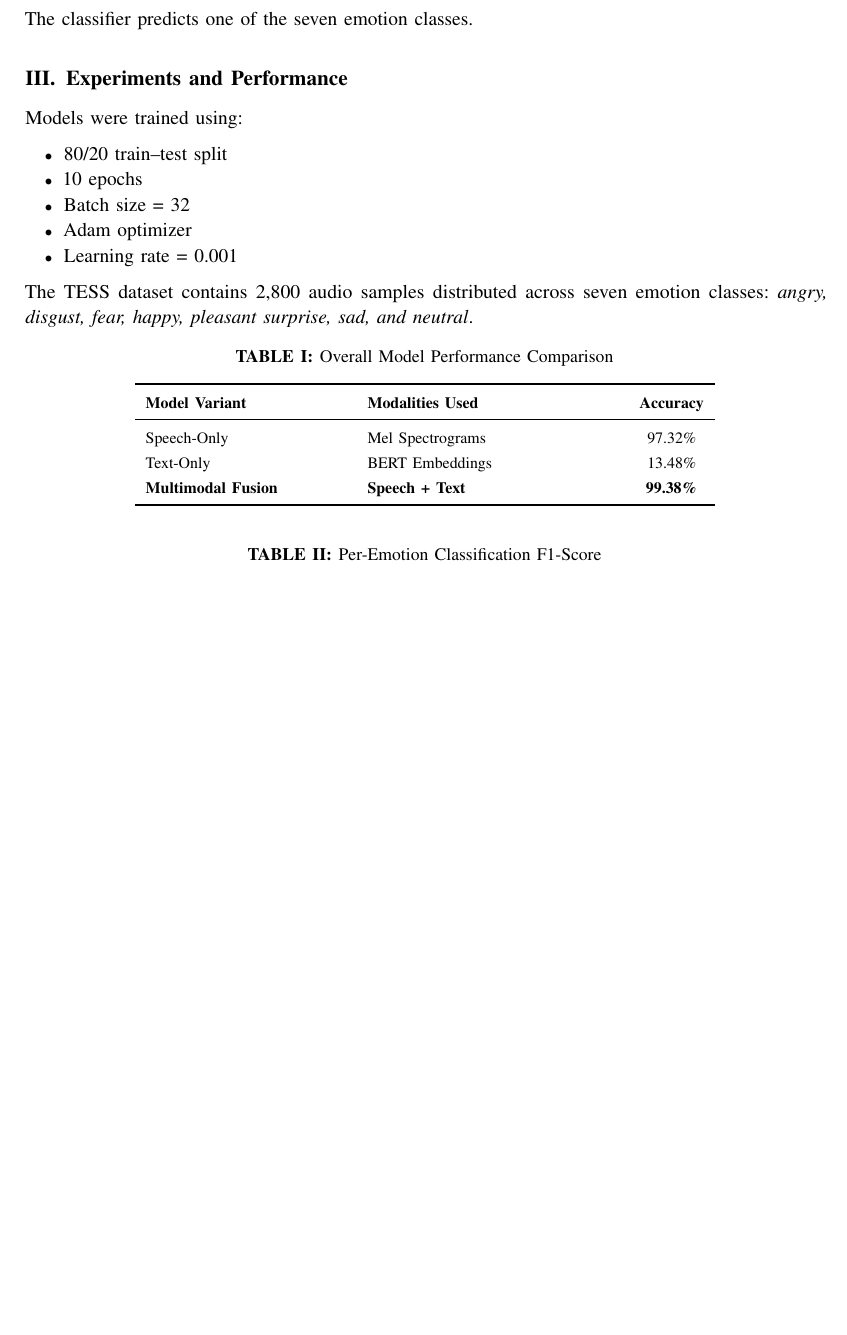
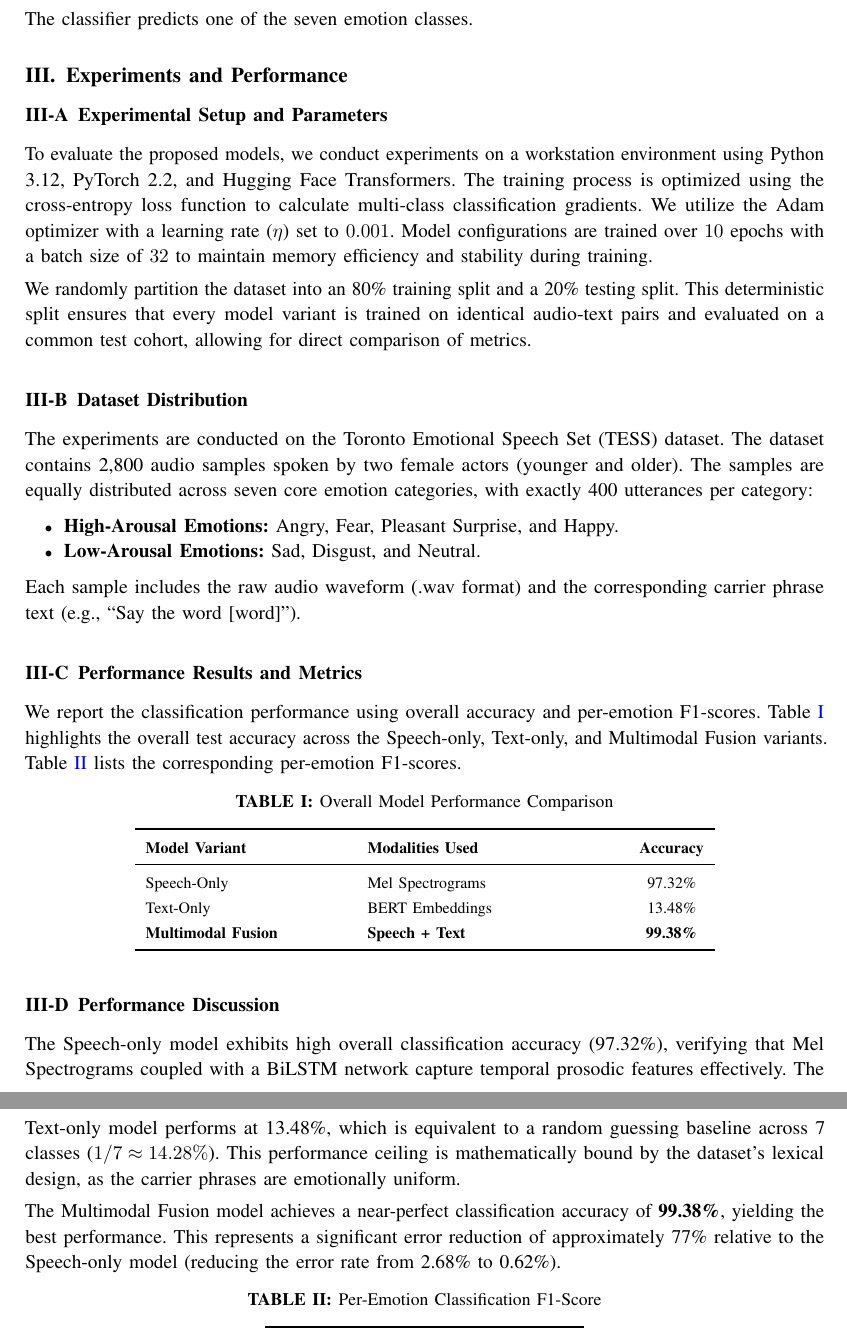
Before and after one commit to aaronroy123/speech_analysis_final, a LaTeX paper (report.tex): part of page 5 of 7 before the commit and two parts of pages 5 and 6 of 7 after it, the two joined at a grey line, cut so that both start at the same text, the shorter picture padded with empty space. Compiled offline with pdfLaTeX.

Commit message:
Expand Section III (Experiments and Performance) in report.tex to address visual sparsity

```diff
--- a/report.tex
+++ b/report.tex
@@ -208,24 +208,26 @@ The classifier predicts one of the seven emotion classes.
 % --------------------------------------------------
 \section{Experiments and Performance}
 
-Models were trained using:
+\subsection{Experimental Setup and Parameters}
+To evaluate the proposed models, we conduct experiments on a workstation environment using Python 3.12, PyTorch 2.2, and Hugging Face Transformers. The training process is optimized using the cross-entropy loss function to calculate multi-class classification gradients. We utilize the Adam optimizer with a learning rate ($\eta$) set to $0.001$. Model configurations are trained over $10$ epochs with a batch size of $32$ to maintain memory efficiency and stability during training.
+
+We randomly partition the dataset into an 80\% training split and a 20\% testing split. This deterministic split ensures that every model variant is trained on identical audio-text pairs and evaluated on a common test cohort, allowing for direct comparison of metrics.
+
+\subsection{Dataset Distribution}
+The experiments are conducted on the Toronto Emotional Speech Set (TESS) dataset. The dataset contains 2,800 audio samples spoken by two female actors (younger and older). The samples are equally distributed across seven core emotion categories, with exactly 400 utterances per category:
 \begin{itemize}
-    \item 80/20 train--test split
-    \item 10 epochs
-    \item Batch size = 32
-    \item Adam optimizer
-    \item Learning rate = 0.001
+    \item \textbf{High-Arousal Emotions:} Angry, Fear, Pleasant Surprise, and Happy.
+    \item \textbf{Low-Arousal Emotions:} Sad, Disgust, and Neutral.
 \end{itemize}
+Each sample includes the raw audio waveform (.wav format) and the corresponding carrier phrase text (e.g., ``Say the word [word]'').
 
-The TESS dataset contains 2,800 audio samples distributed across seven emotion classes:
-\textit{angry, disgust, fear, happy, pleasant surprise, sad, and neutral}.
+\subsection{Performance Results and Metrics}
+We report the classification performance using overall accuracy and per-emotion F1-scores. Table~\ref{tab:overall_perf} highlights the overall test accuracy across the Speech-only, Text-only, and Multimodal Fusion variants. Table~\ref{tab:per_emotion_f1} lists the corresponding per-emotion F1-scores.
 
-% --------------------------------------------------
 \begin{table}[H]
 \centering
 \caption{Overall Model Performance Comparison}
 \label{tab:overall_perf}
-
 \begin{tabular}{>{\raggedright\arraybackslash}p{4cm} >{\raggedright\arraybackslash}p{5cm} c}
 \toprule
 \textbf{Model Variant} & \textbf{Modalities Used} & \textbf{Accuracy} \\
@@ -237,12 +239,15 @@ Text-Only & BERT Embeddings & 13.48\% \\
 \end{tabular}
 \end{table}
 
-% --------------------------------------------------
+\subsection{Performance Discussion}
+The Speech-only model exhibits high overall classification accuracy (97.32\%), verifying that Mel Spectrograms coupled with a BiLSTM network capture temporal prosodic features effectively. The Text-only model performs at 13.48\%, which is equivalent to a random guessing baseline across 7 classes ($1/7 \approx 14.28\%$). This performance ceiling is mathematically bound by the dataset's lexical design, as the carrier phrases are emotionally uniform.
+
+The Multimodal Fusion model achieves a near-perfect classification accuracy of \textbf{99.38\%}, yielding the best performance. This represents a significant error reduction of approximately 77\% relative to the Speech-only model (reducing the error rate from 2.68\% to 0.62\%).
+
 \begin{table}[H]
 \centering
 \caption{Per-Emotion Classification F1-Score}
 \label{tab:per_emotion_f1}
-
 \begin{tabular}{lccc}
 \toprule
 \textbf{Emotion} & \textbf{Speech} & \textbf{Text} & \textbf{Fusion} \\
```
Also changed, not shown: report.tex (2 more changed lines).
